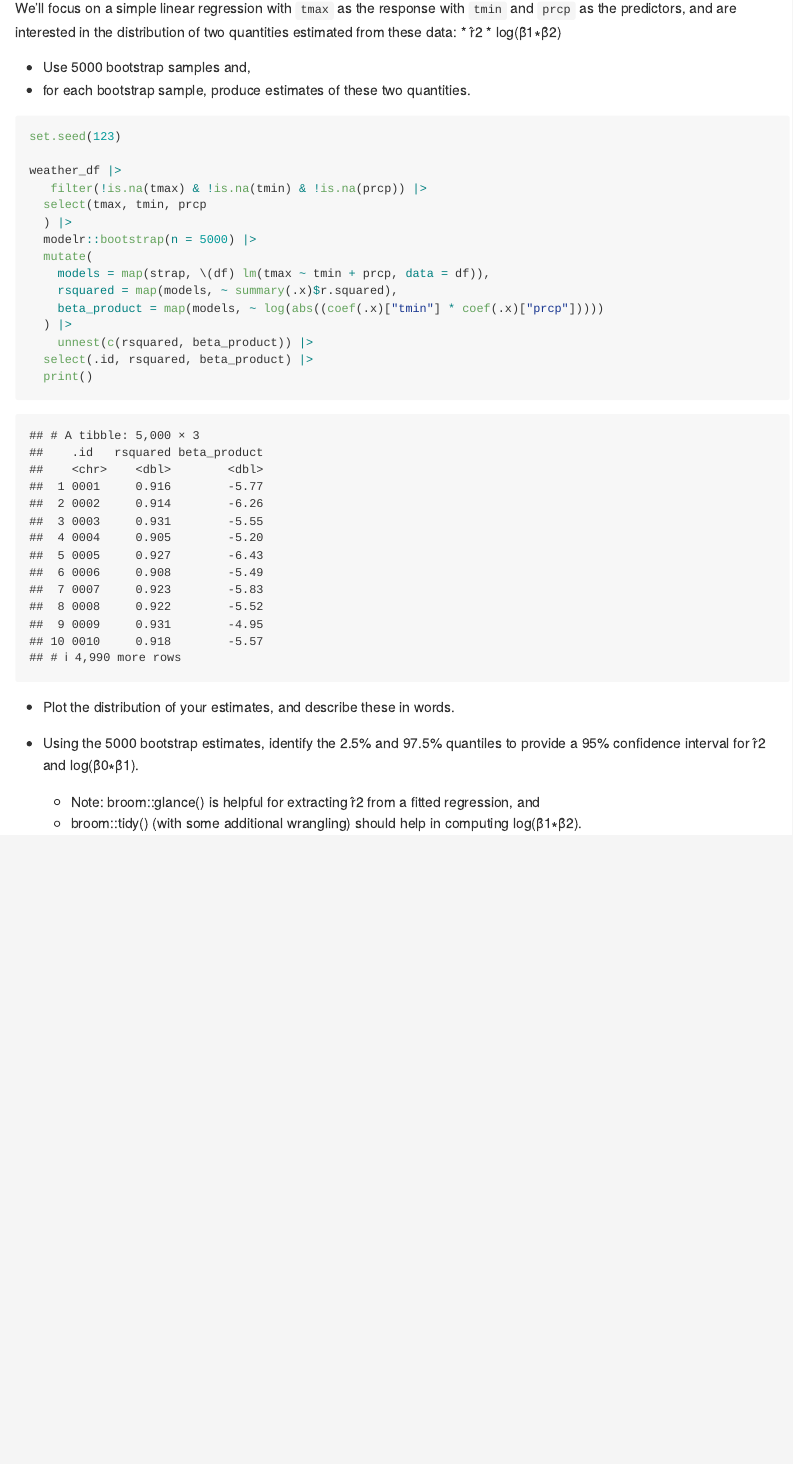
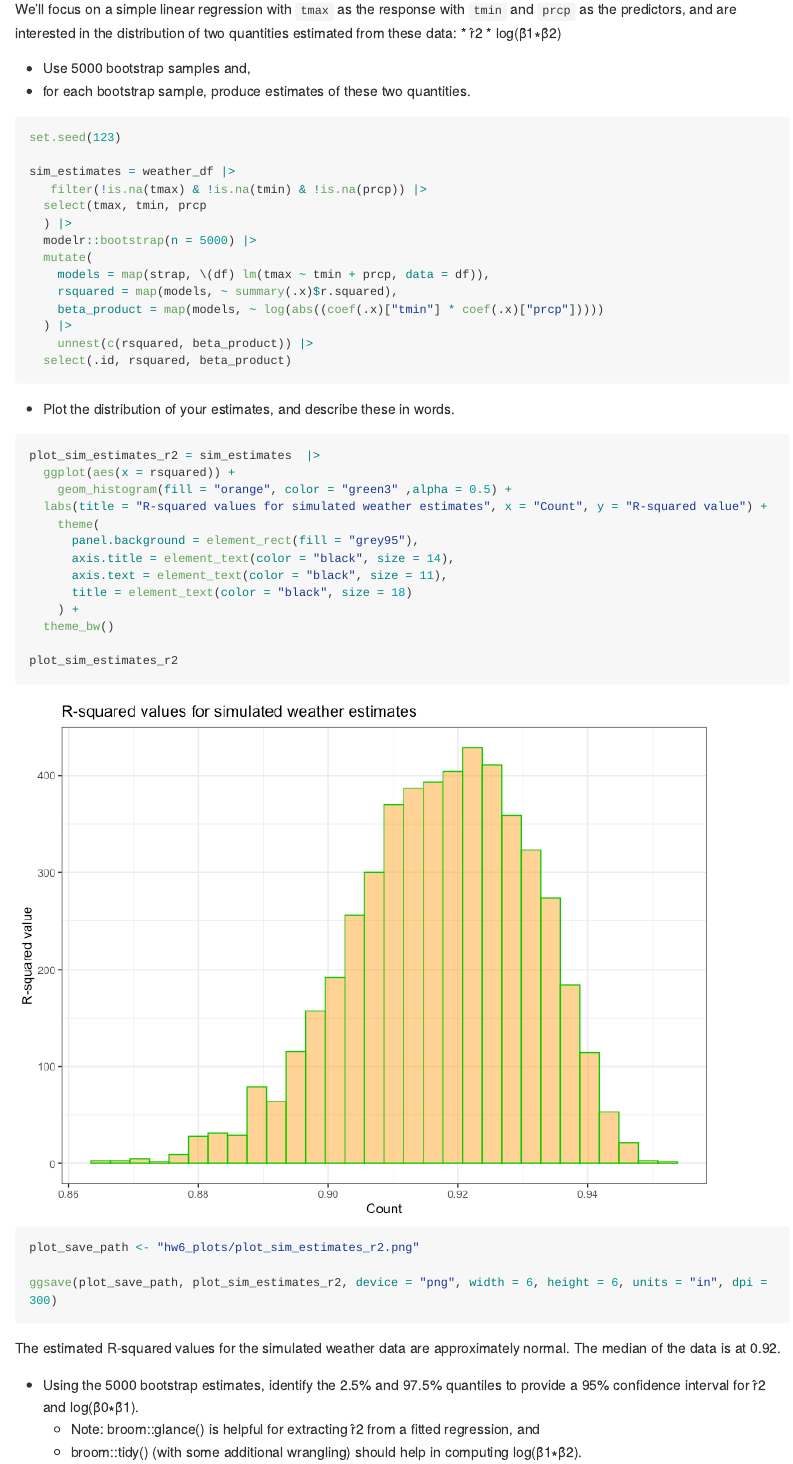
Before and after one commit to fish-carolyn/p8105_hw6_csf2135, an R Markdown document (p8105_hw6.Rmd): the page in a window 1100 px wide, from 4850 px down. The pictures show the output file p8105_hw6.md that the author committed with the source, drawn offline in the style of GitHub; long lines of code are wrapped.

Commit message:
Describing distribution of sim Rsquared values

````diff
--- a/p8105_hw6.Rmd
+++ b/p8105_hw6.Rmd
@@ -213,7 +213,7 @@ We’ll focus on a simple linear regression with `tmax` as the response with `tm
 ```{r}
 set.seed(123)
 
-weather_df |>
+sim_estimates = weather_df |>
    filter(!is.na(tmax) & !is.na(tmin) & !is.na(prcp)) |>
   select(tmax, tmin, prcp
   ) |>
@@ -224,14 +224,32 @@ weather_df |>
     beta_product = map(models, ~ log(abs((coef(.x)["tmin"] * coef(.x)["prcp"]))))
   ) |>
     unnest(c(rsquared, beta_product)) |>
-  select(.id, rsquared, beta_product) |>
-  print()
+  select(.id, rsquared, beta_product)
 ```
 
 * Plot the distribution of your estimates, and describe these in words.
+```{r, warning=FALSE, message=FALSE}
+plot_sim_estimates_r2 = sim_estimates  |>
+  ggplot(aes(x = rsquared)) +
+    geom_histogram(fill = "orange", color = "green3" ,alpha = 0.5) +
+  labs(title = "R-squared values for simulated weather estimates", x = "Count", y = "R-squared value") +
+    theme(
+      panel.background = element_rect(fill = "grey95"),
+      axis.title = element_text(color = "black", size = 14),
+      axis.text = element_text(color = "black", size = 11),
+      title = element_text(color = "black", size = 18)
+    ) +
+  theme_bw()
 
-* Using the 5000 bootstrap estimates, identify the 2.5% and 97.5% quantiles to provide a 95% confidence interval for r̂2
- and log(β̂0∗β̂1).
+plot_sim_estimates_r2
+
+plot_save_path <- "hw6_plots/plot_sim_estimates_r2.png"
+
+ggsave(plot_save_path, plot_sim_estimates_r2, device = "png", width = 6, height = 6, units = "in", dpi = 300)
+```
+The estimated R-squared values for the simulated weather data are approximately normal. The median of the data is at `r sim_estimates |> pull(rsquared) |> median()|> round(digits = 2)`.
+
+* Using the 5000 bootstrap estimates, identify the 2.5% and 97.5% quantiles to provide a 95% confidence interval for r̂2 and log(β̂0∗β̂1).
   * Note: broom::glance() is helpful for extracting r̂2 from a fitted regression, and
   * broom::tidy() (with some additional wrangling) should help in computing log(β̂1∗β̂2).
 ```{r}
````
Also changed, not shown: hw6_plots/plot_sim_estimates_r2.png (added), p8105_hw6.md, p8105_hw6_files/figure-gfm/unnamed-chunk-9-1.png (added), p8105_hw6.Rmd (4 more changed lines).
